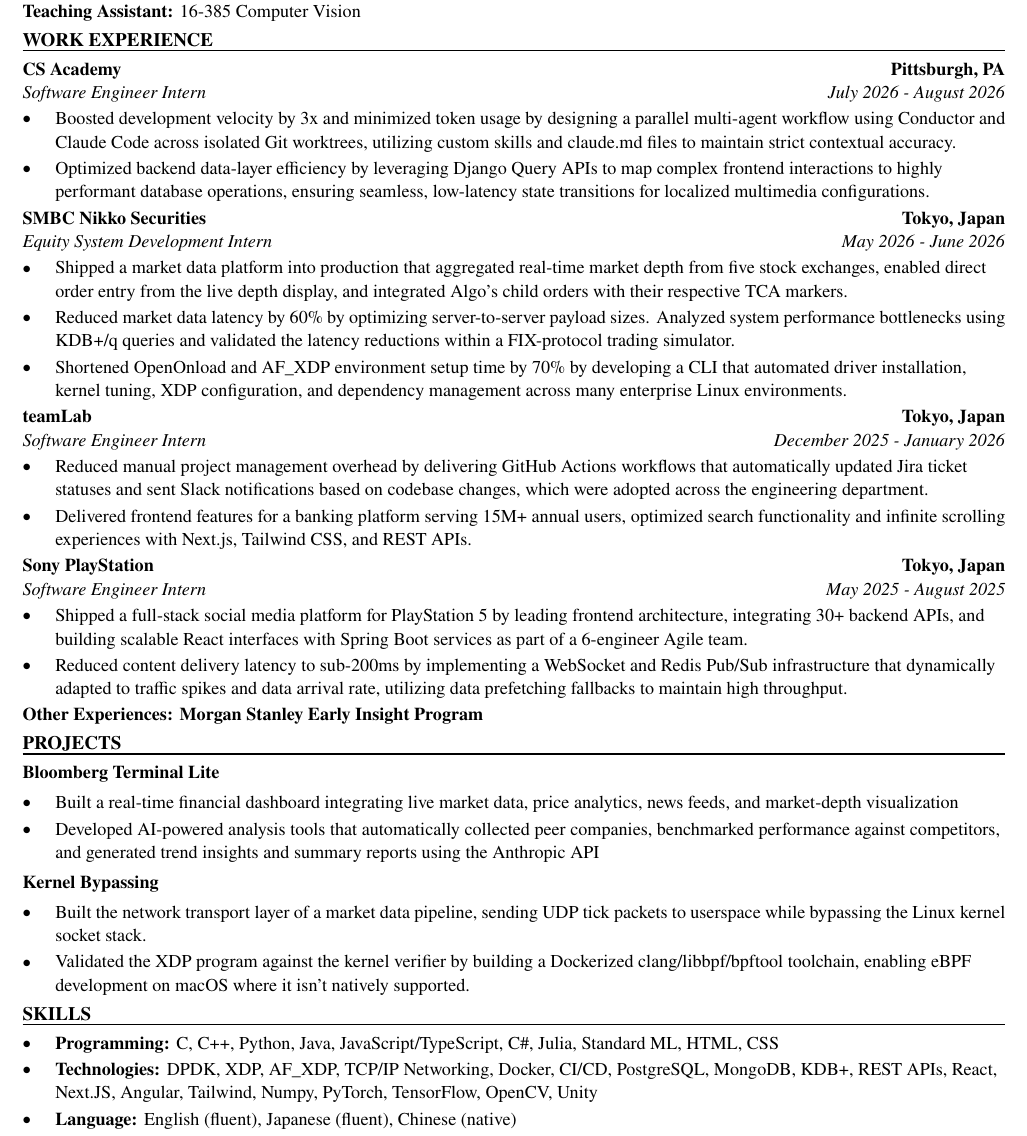
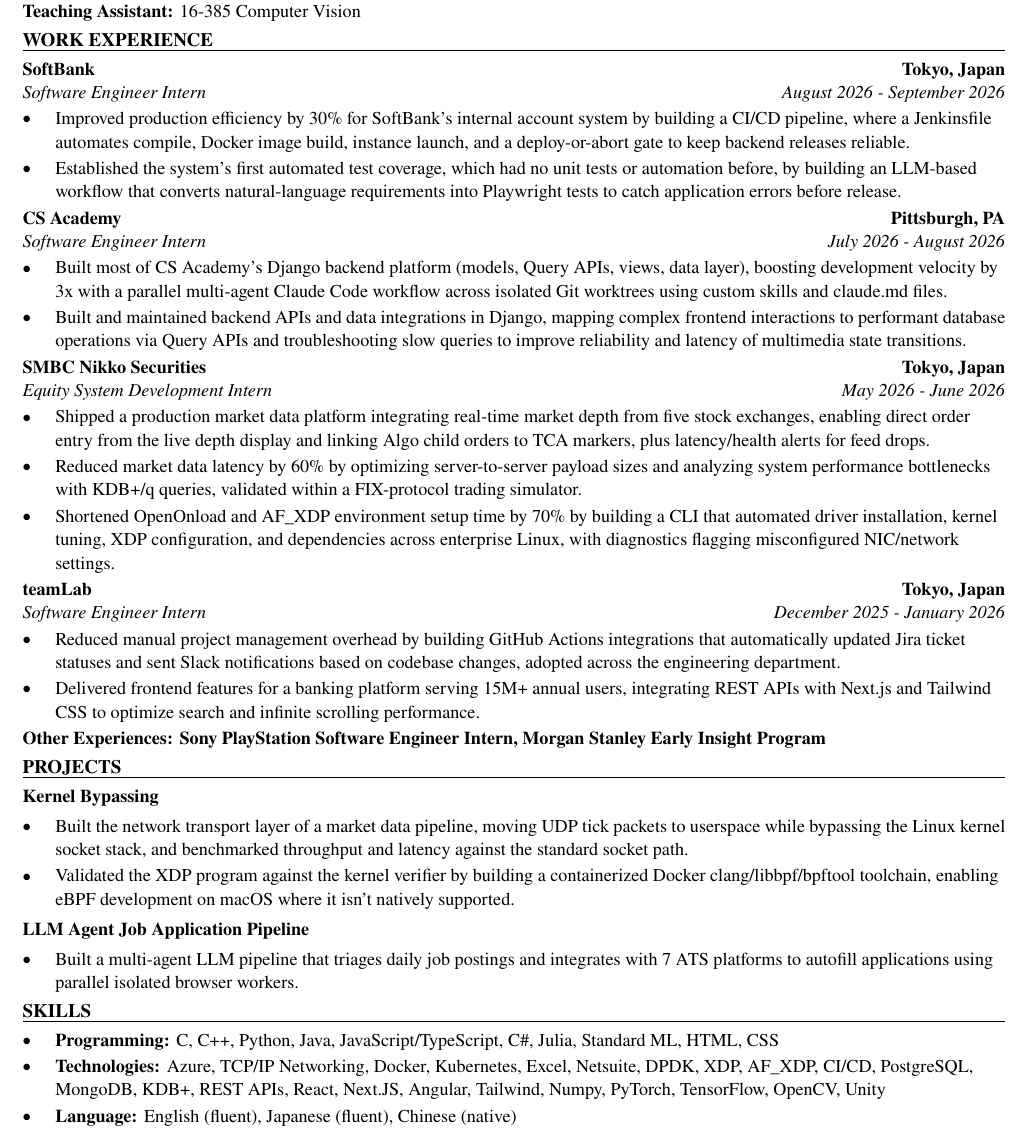
Before and after one commit to xinyichan04/resume, a LaTeX CV (resume.tex, which reads skills.tex): part of the page, cut so that both start at the same text. Compiled offline with pdfLaTeX.

Commit message:
Tailor for Charter Manufacturing: Digital Integration Intern (Year-Round) (ATS score 32.0 -> 100.0)

```diff
--- a/resume.tex
+++ b/resume.tex
@@ -50,43 +50,42 @@
 \textbf{Teaching Assistant:} 16-385 Computer Vision
 
 \section*{WORK EXPERIENCE}
+\entry{SoftBank}{Tokyo, Japan}{Software Engineer Intern}{August 2026 - September 2026}
+\begin{itemize}
+  \item Improved production efficiency by 30\% for SoftBank's internal account system by building a CI/CD pipeline, where a Jenkinsfile automates compile, Docker image build, instance launch, and a deploy-or-abort gate to keep backend releases reliable.
+  \item Established the system's first automated test coverage, which had no unit tests or automation before, by building an LLM-based workflow that converts natural-language requirements into Playwright tests to catch application errors before release.
+\end{itemize}
+
 \entry{CS Academy}{Pittsburgh, PA}{Software Engineer Intern}{July 2026 - August 2026}
 \begin{itemize}
-  \item Boosted development velocity by 3x and minimized token usage by designing a parallel multi-agent workflow using Conductor and Claude Code across isolated Git worktrees, utilizing custom skills and claude.md files to maintain strict contextual accuracy.
-  \item Optimized backend data-layer efficiency by leveraging Django Query APIs to map complex frontend interactions to highly performant database operations, ensuring seamless, low-latency state transitions for localized multimedia configurations.
+  \item Built most of CS Academy's Django backend platform (models, Query APIs, views, data layer), boosting development velocity by 3x with a parallel multi-agent Claude Code workflow across isolated Git worktrees using custom skills and claude.md files.
+  \item Built and maintained backend APIs and data integrations in Django, mapping complex frontend interactions to performant database operations via Query APIs and troubleshooting slow queries to improve reliability and latency of multimedia state transitions.
 \end{itemize}
 
 \entry{SMBC Nikko Securities}{Tokyo, Japan}{Equity System Development Intern}{May 2026 - June 2026}
 \begin{itemize}
-  \item Shipped a market data platform into production that aggregated real-time market depth from five stock exchanges, enabled direct order entry from the live depth display, and integrated Algo's child orders with their respective TCA markers.
-  \item Reduced market data latency by 60\% by optimizing server-to-server payload sizes. Analyzed system performance bottlenecks using KDB+/q queries and validated the latency reductions within a FIX-protocol trading simulator.
-  \item Shortened OpenOnload and AF\_XDP environment setup time by 70\% by developing a CLI that automated driver installation, kernel tuning, XDP configuration, and dependency management across many enterprise Linux environments.
+  \item Shipped a production market data platform integrating real-time market depth from five stock exchanges, enabling direct order entry from the live depth display and linking Algo child orders to TCA markers, plus latency/health alerts for feed drops.
+  \item Reduced market data latency by 60\% by optimizing server-to-server payload sizes and analyzing system performance bottlenecks with KDB+/q queries, validated within a FIX-protocol trading simulator.
+  \item Shortened OpenOnload and AF\_XDP environment setup time by 70\% by building a CLI that automated driver installation, kernel tuning, XDP configuration, and dependencies across enterprise Linux, with diagnostics flagging misconfigured NIC/network settings.
 \end{itemize}
 
 \entry{teamLab}{Tokyo, Japan}{Software Engineer Intern}{December 2025 - January 2026}
 \begin{itemize}
-  \item Reduced manual project management overhead by delivering GitHub Actions workflows that automatically updated Jira ticket statuses and sent Slack notifications based on codebase changes, which were adopted across the engineering department.
-  \item Delivered frontend features for a banking platform serving 15M+ annual users, optimized search functionality and infinite scrolling experiences with Next.js, Tailwind CSS, and REST APIs.
+  \item Reduced manual project management overhead by building GitHub Actions integrations that automatically updated Jira ticket statuses and sent Slack notifications based on codebase changes, adopted across the engineering department.
+  \item Delivered frontend features for a banking platform serving 15M+ annual users, integrating REST APIs with Next.js and Tailwind CSS to optimize search and infinite scrolling performance.
 \end{itemize}
-
-\entry{Sony PlayStation}{Tokyo, Japan}{Software Engineer Intern}{May 2025 - August 2025}
-\begin{itemize}
-  \item Shipped a full-stack social media platform for PlayStation 5 by leading frontend architecture, integrating 30+ backend APIs, and building scalable React interfaces with Spring Boot services as part of a 6-engineer Agile team.
-  \item Reduced content delivery latency to sub-200ms by implementing a WebSocket and Redis Pub/Sub infrastructure that dynamically adapted to traffic spikes and data arrival rate, utilizing data prefetching fallbacks to maintain high throughput.
-\end{itemize}
-\textbf{Other Experiences: Morgan Stanley Early Insight Program}
+\textbf{Other Experiences: Sony PlayStation Software Engineer Intern, Morgan Stanley Early Insight Program}
 
 \section*{PROJECTS}
-\textbf{Bloomberg Terminal Lite}\par\vspace{2pt}
+\textbf{Kernel Bypassing}\par\vspace{2pt}
 \begin{itemize}
-  \item Built a real-time financial dashboard integrating live market data, price analytics, news feeds, and market-depth visualization
-  \item Developed AI-powered analysis tools that automatically collected peer companies, benchmarked performance against competitors, and generated trend insights and summary reports using the Anthropic API
+  \item Built the network transport layer of a market data pipeline, moving UDP tick packets to userspace while bypassing the Linux kernel socket stack, and benchmarked throughput and latency against the standard socket path.
+  \item Validated the XDP program against the kernel verifier by building a containerized Docker clang/libbpf/bpftool toolchain, enabling eBPF development on macOS where it isn't natively supported.
 \end{itemize}
 \vspace{2pt}
-\textbf{Kernel Bypassing}\par\vspace{2pt}
+\textbf{LLM Agent Job Application Pipeline}\par\vspace{2pt}
 \begin{itemize}
-  \item Built the network transport layer of a market data pipeline, sending UDP tick packets to userspace while bypassing the Linux kernel socket stack.
-  \item Validated the XDP program against the kernel verifier by building a Dockerized clang/libbpf/bpftool toolchain, enabling eBPF development on macOS where it isn't natively supported.
+  \item Built a multi-agent LLM pipeline that triages daily job postings and integrates with 7 ATS platforms to autofill applications using parallel isolated browser workers.
 \end{itemize}
 
 \input{skills.tex}
--- a/skills.tex
+++ b/skills.tex
@@ -2,6 +2,6 @@
 \section*{SKILLS}
 \begin{itemize}
   \item \textbf{Programming:} C, C++, Python, Java, JavaScript/TypeScript, C\#, Julia, Standard ML, HTML, CSS
-  \item \textbf{Technologies:} DPDK, XDP, AF\_XDP, TCP/IP Networking, Docker, CI/CD, PostgreSQL, MongoDB, KDB+, REST APIs, React, Next.JS, Angular, Tailwind, Numpy, PyTorch, TensorFlow, OpenCV, Unity
+  \item \textbf{Technologies:} Azure, TCP/IP Networking, Docker, Kubernetes, Excel, Netsuite, DPDK, XDP, AF\_XDP, CI/CD, PostgreSQL, MongoDB, KDB+, REST APIs, React, Next.JS, Angular, Tailwind, Numpy, PyTorch, TensorFlow, OpenCV, Unity
   \item \textbf{Language:} English (fluent), Japanese (fluent), Chinese (native)
 \end{itemize}
```
